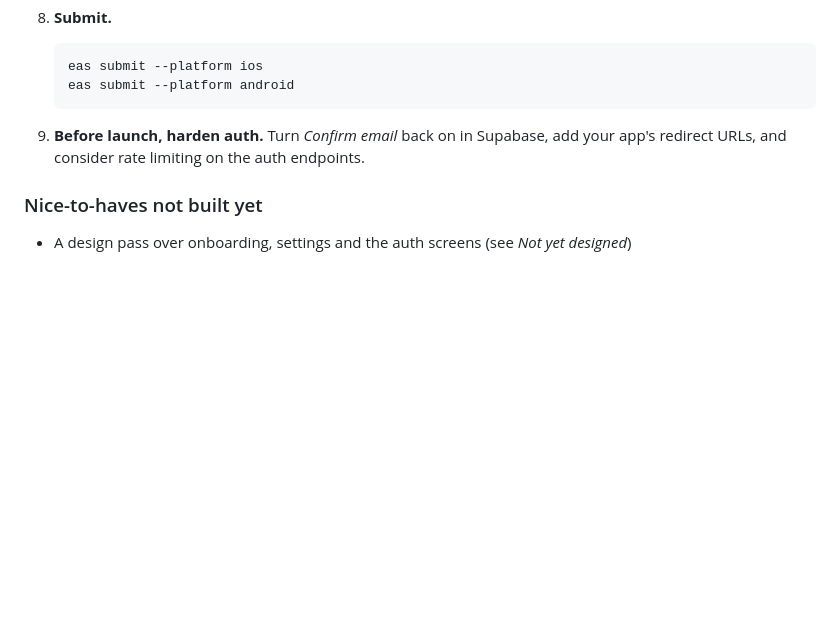
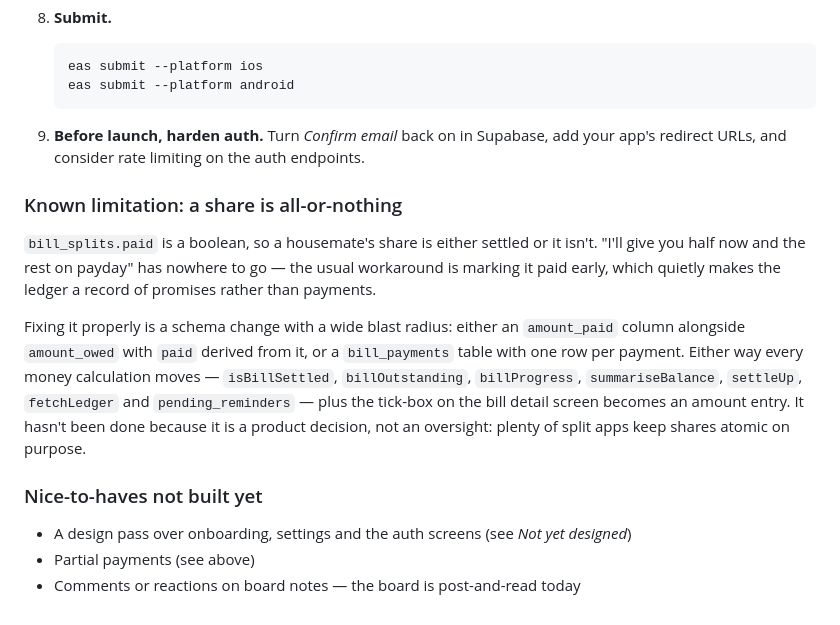
Before and after one commit to ninoninonino19/Kasama, a Markdown page: README.md, the part around the change. Rendered like a GitHub page; blank space fills up the shorter version.

Commit message:
Write down the all-or-nothing share limitation
bill_splits.paid is a boolean, so "half now, half on payday" has nowhere
to go and the workaround — marking it paid early — turns the ledger into
a record of promises. Worth stating plainly rather than leaving someone
to discover it mid-month.

Fixing it moves every money calculation and turns the bill detail
tick-box into an amount entry, so it is a product decision rather than an
oversight; plenty of split apps keep shares atomic on purpose.

Co-Authored-By: Claude Opus 5 <noreply@anthropic.com>
Claude-Session: https://claude.ai/code/session_012dXouv8MPdQPBjas2USUG5

```diff
--- a/README.md
+++ b/README.md
@@ -461,6 +461,23 @@ Remaining steps, none of which can be done from this repo alone:
 9. **Before launch, harden auth.** Turn *Confirm email* back on in Supabase, add your app's
    redirect URLs, and consider rate limiting on the auth endpoints.
 
+### Known limitation: a share is all-or-nothing
+
+`bill_splits.paid` is a boolean, so a housemate's share is either settled or it isn't.
+"I'll give you half now and the rest on payday" has nowhere to go — the usual workaround is
+marking it paid early, which quietly makes the ledger a record of promises rather than
+payments.
+
+Fixing it properly is a schema change with a wide blast radius: either an `amount_paid`
+column alongside `amount_owed` with `paid` derived from it, or a `bill_payments` table with
+one row per payment. Either way every money calculation moves —
+`isBillSettled`, `billOutstanding`, `billProgress`, `summariseBalance`, `settleUp`,
+`fetchLedger` and `pending_reminders` — plus the tick-box on the bill detail screen becomes
+an amount entry. It hasn't been done because it is a product decision, not an oversight:
+plenty of split apps keep shares atomic on purpose.
+
 ### Nice-to-haves not built yet
 
 - A design pass over onboarding, settings and the auth screens (see *Not yet designed*)
+- Partial payments (see above)
+- Comments or reactions on board notes — the board is post-and-read today
```
